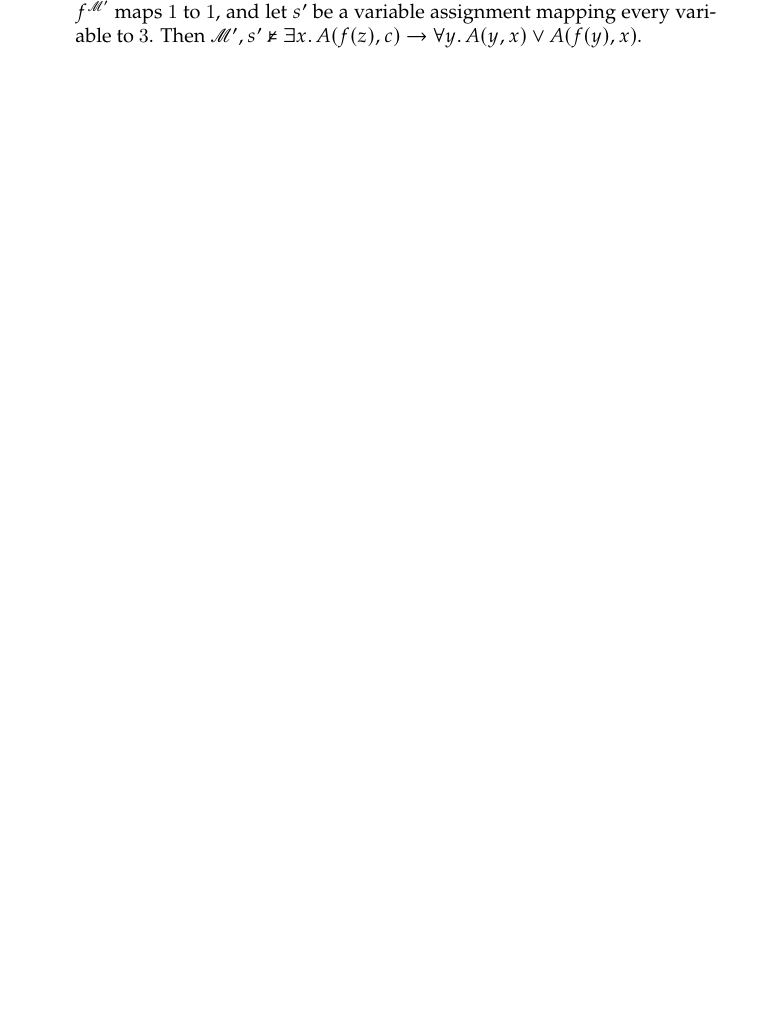
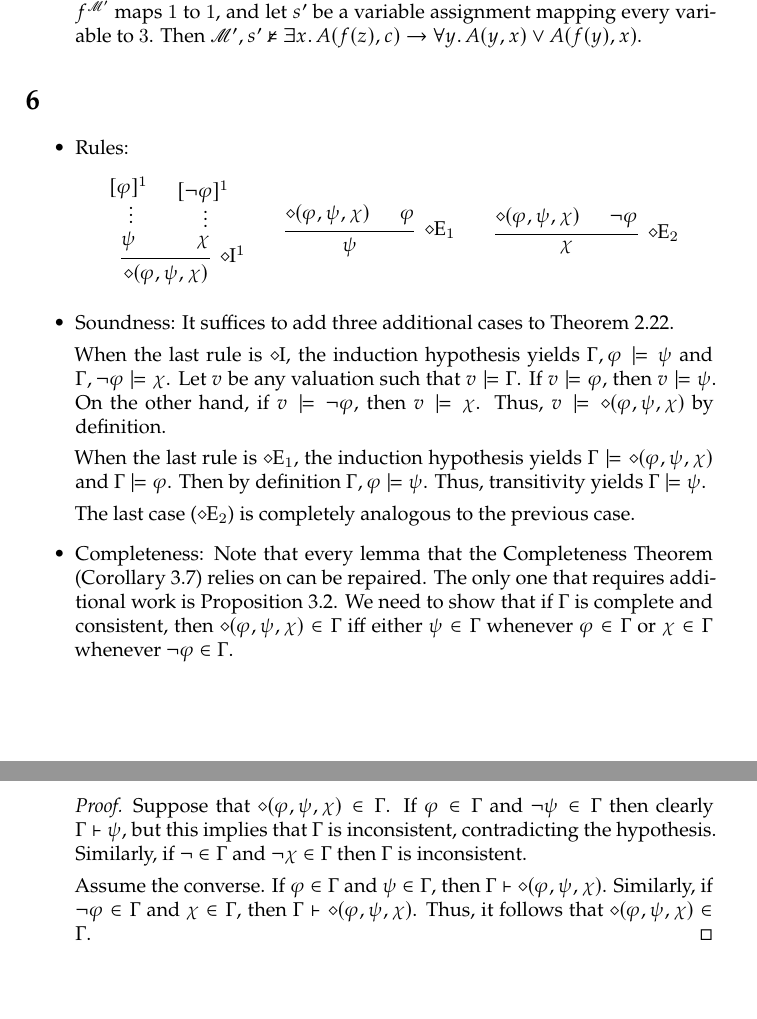
Before and after one commit to burakkukohi/gu-logic, a LaTeX document (log111-a2.tex): part of page 2 of 2 before the commit and two parts of pages 2 and 3 of 3 after it, the two joined at a grey line, cut so that both start at the same text, the shorter picture padded with empty space. Compiled offline with XeLaTeX.

Commit message:
added problem 6

```diff
--- a/log111-a2.tex
+++ b/log111-a2.tex
@@ -90,6 +90,58 @@
   Then $\mathscr{M}',s' \nvDash \exists x.\,A(f(z),c) \to \forall y.\,A(y,x) \vee A(f(y),x)$.
 \end{enumerate}
 
+\section{}
+\begin{itemize}
+\item Rules:
+  \[
+    \begin{prooftree}
+      \hypo{[\varphi]^{1}}
+      \ellipsis{}{\psi}
+      \hypo{[\lnot\varphi]^{1}}
+      \ellipsis{}{\chi}
+      \infer2[$\diamond$I$^1$]{\diamond(\varphi,\psi,\chi)}
+    \end{prooftree}
+    \qquad
+    \begin{prooftree}
+      \hypo{\diamond(\varphi,\psi,\chi)}
+      \hypo{\varphi}
+      \infer2[$\diamond$E$_{1}$]{\psi}
+    \end{prooftree}
+    \qquad
+    \begin{prooftree}
+      \hypo{\diamond(\varphi,\psi,\chi)}
+      \hypo{\lnot\varphi}
+      \infer2[$\diamond$E$_{2}$]{\chi}
+    \end{prooftree}
+  \]
+\item Soundness: It suffices to add three additional cases to Theorem 2.22.
+
+  When the last rule is $\diamond\text{I}$, the induction hypothesis yields $\Gamma,\varphi \models \psi$ and $\Gamma,\lnot\varphi \models \chi$.
+  Let $v$ be any valuation such that $v \models \Gamma$.
+  If $v \models \varphi$, then $v \models \psi$.
+  On the other hand, if $v \models \lnot\varphi$, then $v \models \chi$.
+  Thus, $v \models \diamond(\varphi,\psi,\chi)$ by definition.
+
+  When the last rule is $\diamond\text{E}_{1}$, the induction hypothesis yields $\Gamma \models \diamond(\varphi,\psi,\chi)$ and $\Gamma \models \varphi$.
+  Then by definition $\Gamma,\varphi \models \psi$.
+  Thus, transitivity yields $\Gamma \models \psi$.
+
+  The last case ($\diamond\text{E}_{2}$) is completely analogous to the previous case.
+\item Completeness: Note that every lemma that the Completeness Theorem (Corollary 3.7) relies on can be repaired.
+  The only one that requires additional work is Proposition 3.2.
+  We need to show that if $\Gamma$ is complete and consistent, then $\diamond(\varphi,\psi,\chi) \in \Gamma$ iff either $\psi \in \Gamma$ whenever $\varphi \in \Gamma$ or $\chi \in \Gamma$ whenever $\lnot \varphi \in \Gamma$.
+  \begin{proof}
+    Suppose that $\diamond(\varphi,\psi,\chi) \in \Gamma$.
+    If $\varphi \in \Gamma$ and $\lnot\psi \in \Gamma$ then clearly $\Gamma \vdash \psi$, but this implies that $\Gamma$ is inconsistent, contradicting the hypothesis.
+    Similarly, if $\lnot \in \Gamma$ and $\lnot \chi \in \Gamma$ then $\Gamma$ is inconsistent.
+
+    Assume the converse.
+    If $\varphi \in \Gamma$ and $\psi \in \Gamma$, then $\Gamma \vdash \diamond(\varphi,\psi,\chi)$.
+    Similarly, if $\lnot\varphi \in \Gamma$ and $\chi \in \Gamma$, then $\Gamma \vdash \diamond(\varphi,\psi,\chi)$.
+    Thus, it follows that $\diamond(\varphi,\psi,\chi) \in \Gamma$.
+  \end{proof}
+\end{itemize}
+
 % \printbibliography
 
 \end{document}
```
